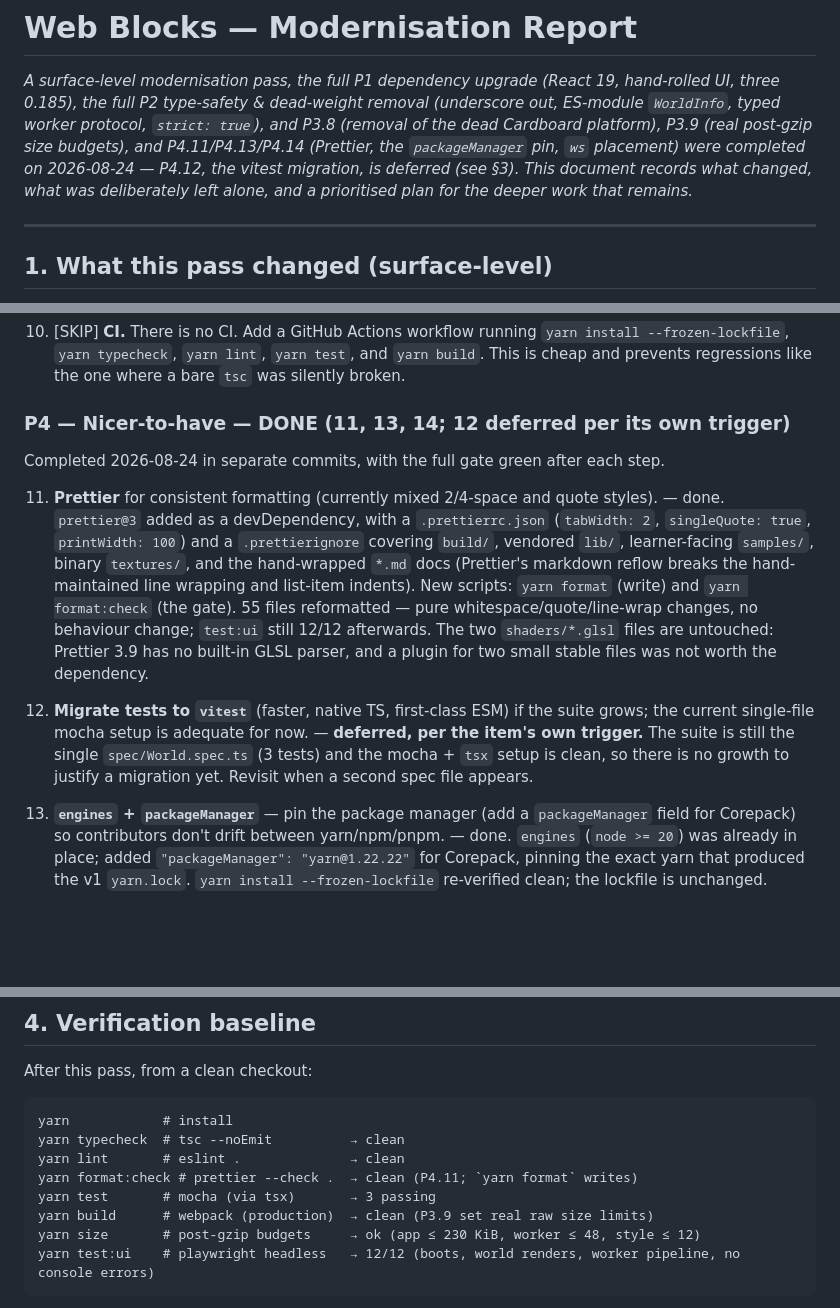
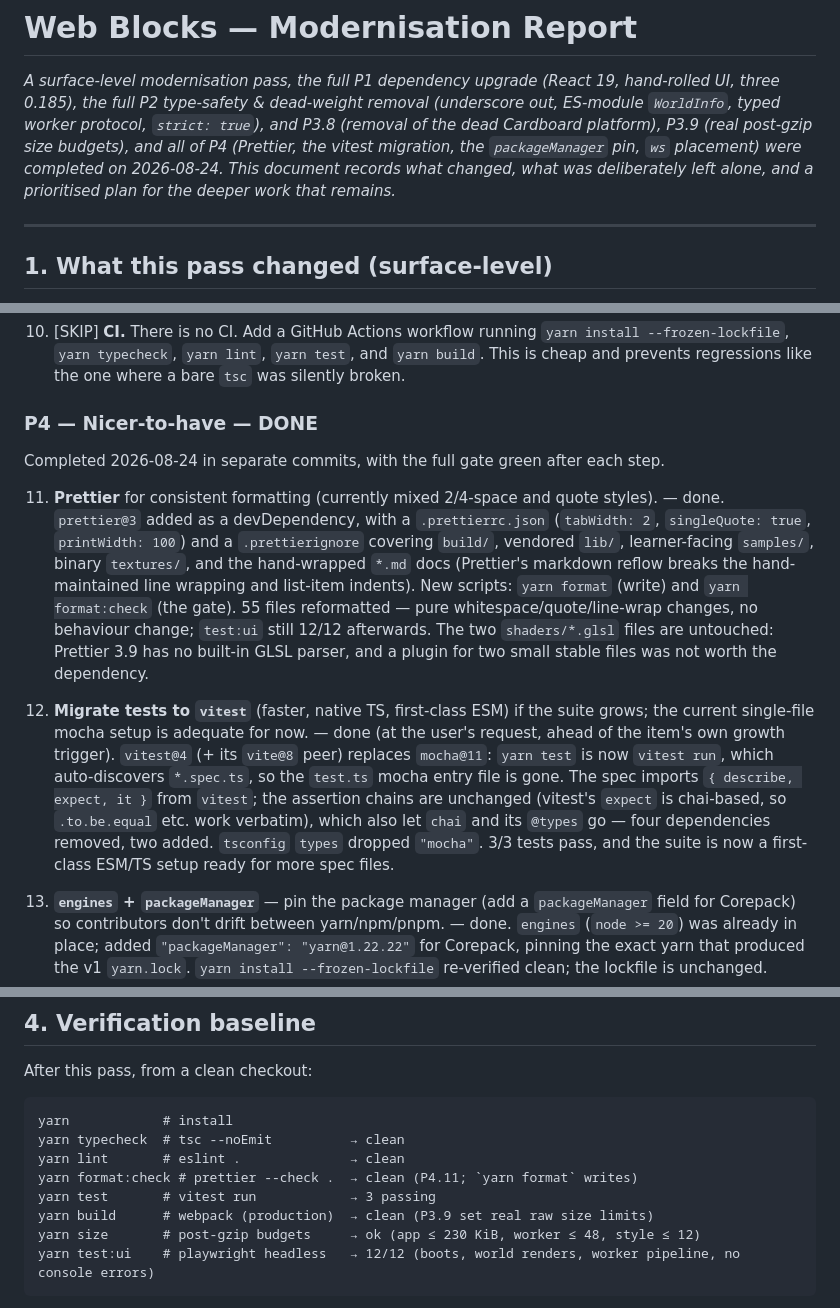
Before and after one commit to cjdell/web-blocks, a Markdown page: MODERNISATION_REPORT.md, 3 parts joined by grey strips. GitHub-like rendering; blank space fills up the shorter version.

Commit message:
Record P4.12 in the modernisation report (vitest migration)
P4 is now fully DONE: the intro, the P4 header, and the P4.12 item
note (deferred -> done, with the dependency arithmetic) are updated,
and the §4 baseline says `yarn test` is `vitest run`.

```diff
--- a/MODERNISATION_REPORT.md
+++ b/MODERNISATION_REPORT.md
@@ -4,11 +4,11 @@ _A surface-level modernisation pass, the full P1 dependency upgrade
 (React 19, hand-rolled UI, three 0.185), the full P2 type-safety &
 dead-weight removal (underscore out, ES-module `WorldInfo`, typed
 worker protocol, `strict: true`), and P3.8 (removal of the dead Cardboard
-platform), P3.9 (real post-gzip size budgets), and P4.11/P4.13/P4.14
-(Prettier, the `packageManager` pin, `ws` placement) were completed on
-2026‑08‑24 — P4.12, the vitest migration, is deferred (see §3). This
-document records what changed, what was deliberately left alone, and a
-prioritised plan for the deeper work that remains._
+platform), P3.9 (real post-gzip size budgets), and all of P4 (Prettier,
+the vitest migration, the `packageManager` pin, `ws` placement) were
+completed on 2026‑08‑24. This document records what changed, what was
+deliberately left alone, and a prioritised plan for the deeper work that
+remains._
 
 ---
 
@@ -294,7 +294,7 @@ each step.
     `yarn test`, and `yarn build`. This is cheap and prevents regressions
     like the one where a bare `tsc` was silently broken.
 
-### P4 — Nicer-to-have — DONE (11, 13, 14; 12 deferred per its own trigger)
+### P4 — Nicer-to-have — DONE
 
 Completed 2026‑08‑24 in separate commits, with the full gate green after
 each step.
@@ -314,10 +314,15 @@ each step.
 
 12. **Migrate tests to `vitest`** (faster, native TS, first-class ESM) if the
     suite grows; the current single-file mocha setup is adequate for now.
-    — **deferred, per the item's own trigger.** The suite is still the single
-    `spec/World.spec.ts` (3 tests) and the mocha + `tsx` setup is clean, so
-    there is no growth to justify a migration yet. Revisit when a second spec
-    file appears.
+    — done (at the user's request, ahead of the item's own growth trigger).
+    `vitest@4` (+ its `vite@8` peer) replaces `mocha@11`: `yarn test` is now
+    `vitest run`, which auto-discovers `*.spec.ts`, so the `test.ts` mocha
+    entry file is gone. The spec imports `{ describe, expect, it }` from
+    `vitest`; the assertion chains are unchanged (vitest's `expect` is
+    chai-based, so `.to.be.equal` etc. work verbatim), which also let `chai`
+    and its `@types` go — four dependencies removed, two added. `tsconfig`
+    `types` dropped `"mocha"`. 3/3 tests pass, and the suite is now a
+    first-class ESM/TS setup ready for more spec files.
 
 13. **`engines` + `packageManager`** — pin the package manager (add a
     `packageManager` field for Corepack) so contributors don't drift between
@@ -346,7 +351,7 @@ yarn            # install
 yarn typecheck  # tsc --noEmit          → clean
 yarn lint       # eslint .              → clean
 yarn format:check # prettier --check .  → clean (P4.11; `yarn format` writes)
-yarn test       # mocha (via tsx)       → 3 passing
+yarn test       # vitest run            → 3 passing
 yarn build      # webpack (production)  → clean (P3.9 set real raw size limits)
 yarn size       # post-gzip budgets     → ok (app ≤ 230 KiB, worker ≤ 48, style ≤ 12)
 yarn test:ui    # playwright headless   → 12/12 (boots, world renders, worker pipeline, no console errors)
```
